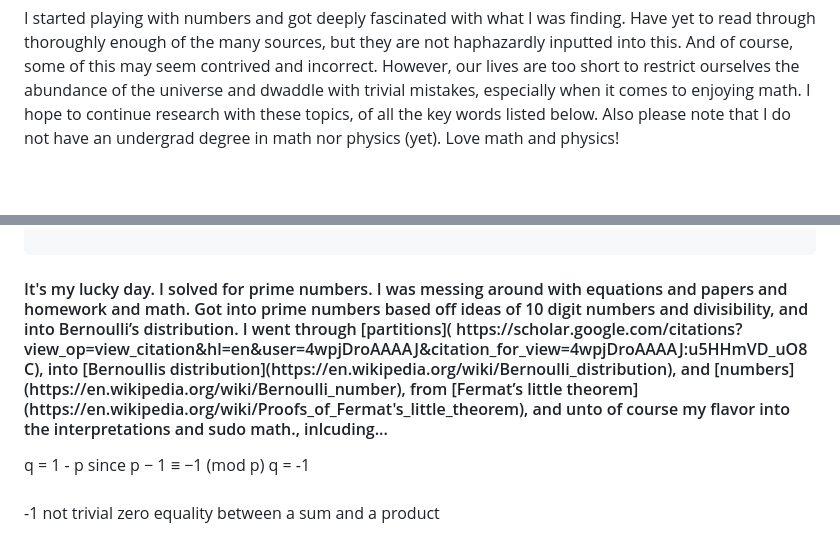
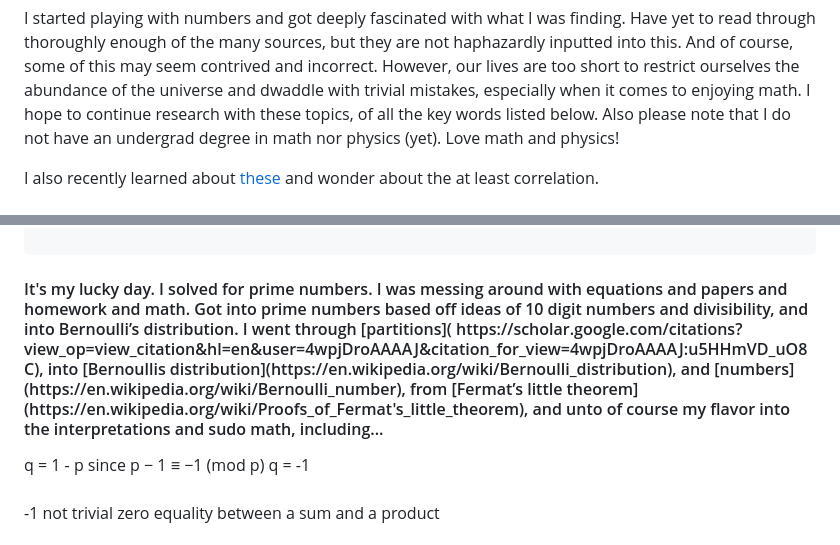
Before and after one commit to gabrielc42/q-and1-p-characters-of-Prime-numbers, a Markdown page: README.md, 2 parts joined by grey strips. Drawn GitHub-style; blank space fills up the shorter version.

````diff
--- a/README.md
+++ b/README.md
@@ -5,6 +5,7 @@ How Fish see the world...
 
 I started playing with numbers and got deeply fascinated with what I was finding. Have yet to read through thoroughly enough of the many sources, but they are not haphazardly inputted into this. And of course, some of this may seem contrived and incorrect. However, our lives are too short to restrict ourselves the abundance of the universe and dwaddle with trivial mistakes, especially when it comes to enjoying math. I hope to continue research with these topics, of all the key words listed below. Also please note that I do not have an undergrad degree in math nor physics (yet). Love math and physics!
 
+I also recently learned about [these]( https://www.mersenne.org/primes/?press=M136279841) and wonder about the at least correlation.
 
 
 <h1># Characteristics of numbers 11, 7, 3, 5675055181, 13, 1753, 56750551851, 17, 29, 19, 2, 5, 4273, 127, 23 and other transcendental numbers
@@ -130,7 +131,7 @@ ER  -
 
 ```
 <h4>It's my lucky day. I solved for prime numbers. I was messing around with equations and papers and homework and math. Got into prime numbers based off ideas of 10 digit numbers and divisibility, and into Bernoulli’s distribution. I went through [partitions](
-https://scholar.google.com/citations?view_op=view_citation&hl=en&user=4wpjDroAAAAJ&citation_for_view=4wpjDroAAAAJ:u5HHmVD_uO8C), into [Bernoullis distribution](https://en.wikipedia.org/wiki/Bernoulli_distribution), and [numbers](https://en.wikipedia.org/wiki/Bernoulli_number), from [Fermat’s little theorem](https://en.wikipedia.org/wiki/Proofs_of_Fermat's_little_theorem), and unto of course my flavor into the interpretations and sudo math., inlcuding...
+https://scholar.google.com/citations?view_op=view_citation&hl=en&user=4wpjDroAAAAJ&citation_for_view=4wpjDroAAAAJ:u5HHmVD_uO8C), into [Bernoullis distribution](https://en.wikipedia.org/wiki/Bernoulli_distribution), and [numbers](https://en.wikipedia.org/wiki/Bernoulli_number), from [Fermat’s little theorem](https://en.wikipedia.org/wiki/Proofs_of_Fermat's_little_theorem), and unto of course my flavor into the interpretations and sudo math, including...
 </h4>
 
 q = 1 - p
````
